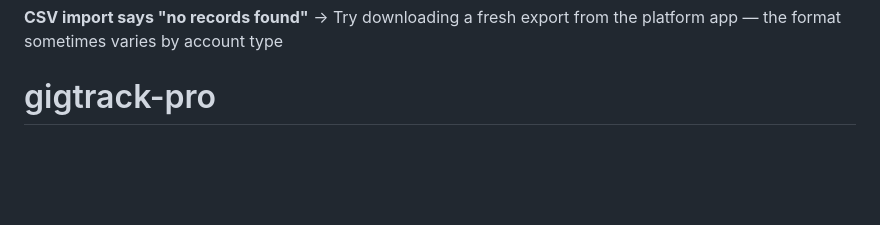
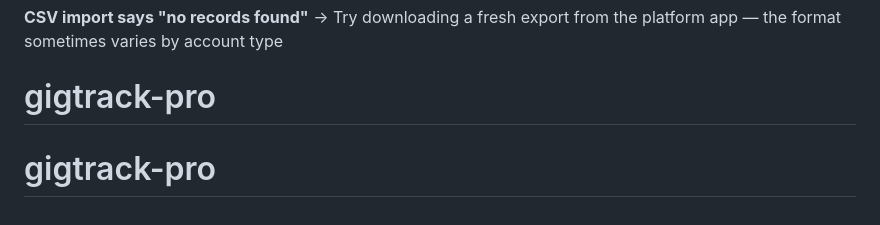
Before and after one commit to autumnlively2-cloud/gigtrack-pro, a Markdown page: README.md, the part around the change. Drawn GitHub-style; blank space fills up the shorter version.

```diff
--- a/README.md
+++ b/README.md
@@ -186,3 +186,4 @@ Common issues:
 
 **CSV import says "no records found"** → Try downloading a fresh export from the platform app — the format sometimes varies by account type
 # gigtrack-pro
+# gigtrack-pro
```
